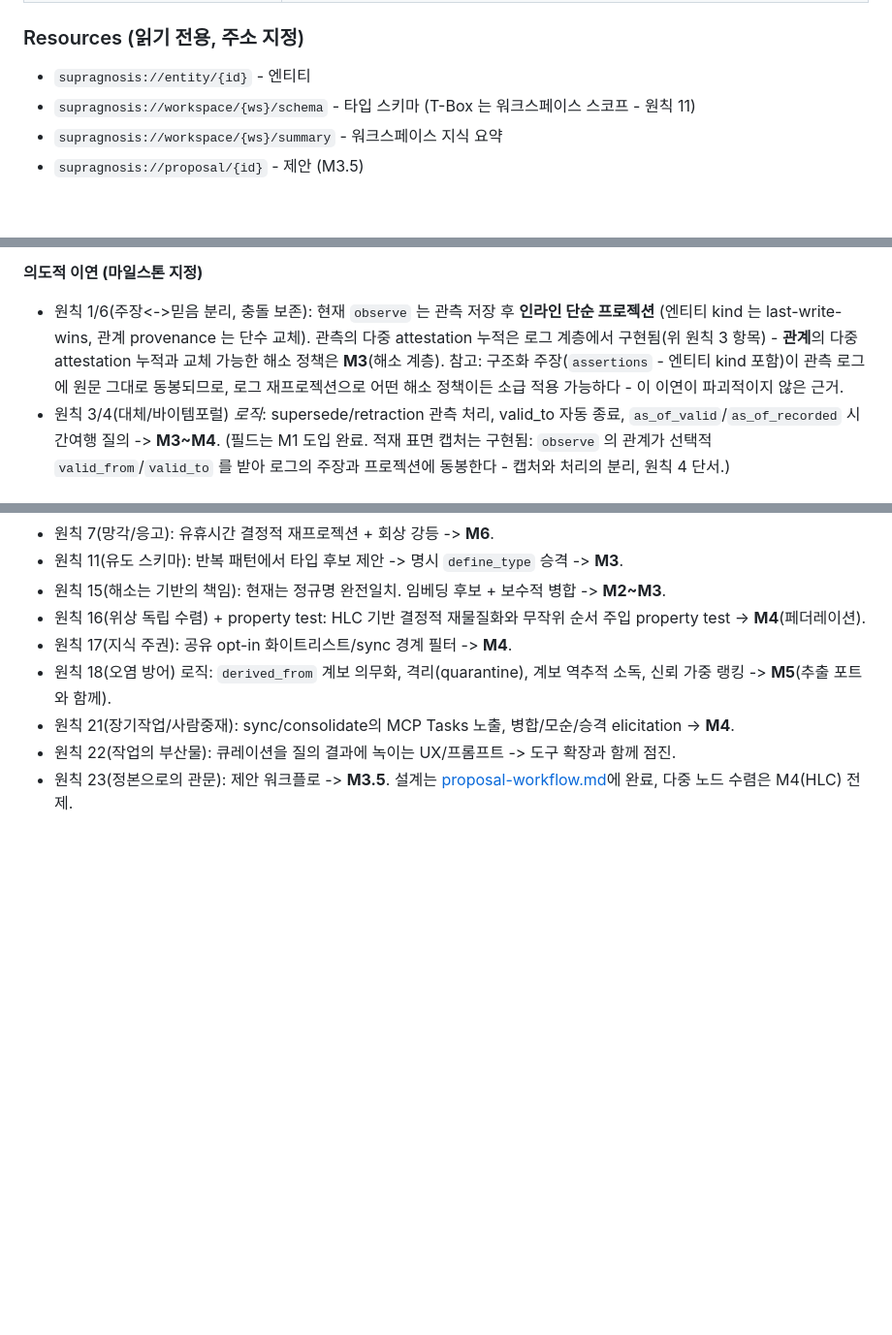
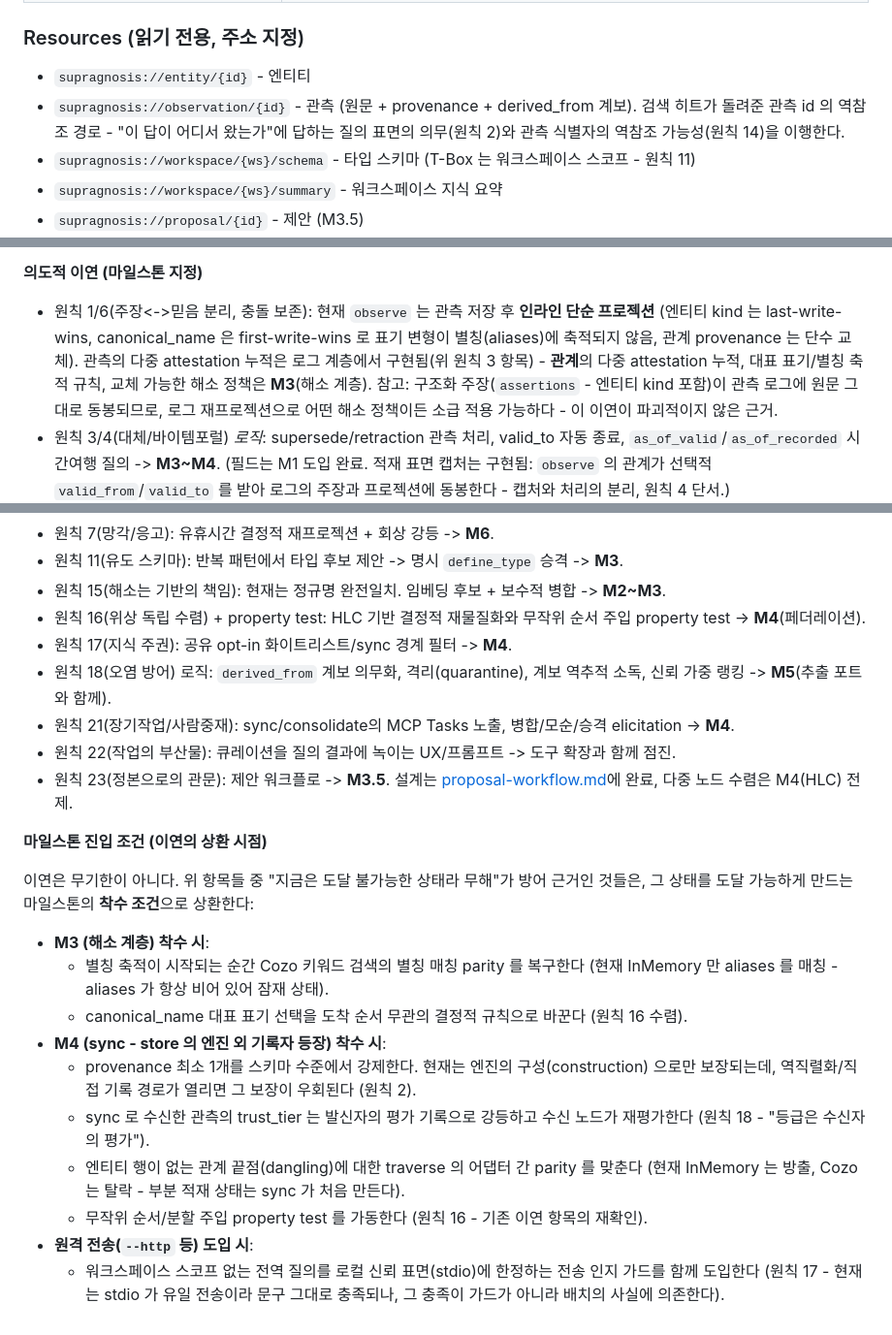
Before and after one commit to Ashon/supragnosis, a Markdown page: docs/architecture.md, 3 parts joined by grey strips. Shown at 97% size. GitHub-like rendering; blank space fills up the shorter version.

Commit message:
docs: 원칙 리뷰 결과 반영 - 질의 결정성 두 층위와 이연 상환 원장
- principles.md 4차 개정: 원칙 16 에 재현성/수렴성 층위 구분을 명시하고
  회상 보조(임베딩/ANN 인덱스)를 가드 2개(확정 재통과, mode 표기) 전제로
  수렴 규범에서 제외. 원칙 2 에 confidence 무표기 보존 조항 추가.
- architecture.md: 리소스 목록에 supragnosis://observation/{id} 추가(원칙 2/14),
  14절 이연 목록에 canonical_name/aliases 항목 보강, 마일스톤 진입 조건
  (이연의 상환 시점) 절 신설.

```diff
--- a/docs/architecture.md
+++ b/docs/architecture.md
@@ -258,6 +258,9 @@ flowchart LR
 
 ### Resources (읽기 전용, 주소 지정)
 - `supragnosis://entity/{id}` - 엔티티
+- `supragnosis://observation/{id}` - 관측 (원문 + provenance + derived_from 계보).
+  검색 히트가 돌려준 관측 id 의 역참조 경로 - "이 답이 어디서 왔는가"에 답하는
+  질의 표면의 의무(원칙 2)와 관측 식별자의 역참조 가능성(원칙 14)을 이행한다.
 - `supragnosis://workspace/{ws}/schema` - 타입 스키마 (T-Box 는 워크스페이스 스코프 - 원칙 11)
 - `supragnosis://workspace/{ws}/summary` - 워크스페이스 지식 요약
 - `supragnosis://proposal/{id}` - 제안 (M3.5)
@@ -412,9 +415,11 @@ listen = "0.0.0.0:7420"
 
 **의도적 이연 (마일스톤 지정)**
 - 원칙 1/6(주장<->믿음 분리, 충돌 보존): 현재 `observe` 는 관측 저장 후 **인라인 단순 프로젝션**
-  (엔티티 kind 는 last-write-wins, 관계 provenance 는 단수 교체). 관측의 다중
+  (엔티티 kind 는 last-write-wins, canonical_name 은 first-write-wins 로 표기
+  변형이 별칭(aliases)에 축적되지 않음, 관계 provenance 는 단수 교체). 관측의 다중
   attestation 누적은 로그 계층에서 구현됨(위 원칙 3 항목) - **관계**의 다중
-  attestation 누적과 교체 가능한 해소 정책은 **M3**(해소 계층).
+  attestation 누적, 대표 표기/별칭 축적 규칙, 교체 가능한 해소 정책은
+  **M3**(해소 계층).
   참고: 구조화 주장(`assertions` - 엔티티 kind 포함)이 관측 로그에 원문 그대로
   동봉되므로, 로그 재프로젝션으로 어떤 해소 정책이든 소급 적용 가능하다 - 이
   이연이 파괴적이지 않은 근거.
@@ -433,3 +438,29 @@ listen = "0.0.0.0:7420"
 - 원칙 21(장기작업/사람중재): sync/consolidate의 MCP Tasks 노출, 병합/모순/승격 elicitation -> **M4**.
 - 원칙 22(작업의 부산물): 큐레이션을 질의 결과에 녹이는 UX/프롬프트 -> 도구 확장과 함께 점진.
 - 원칙 23(정본으로의 관문): 제안 워크플로 -> **M3.5**. 설계는 [proposal-workflow.md](proposal-workflow.md)에 완료, 다중 노드 수렴은 M4(HLC) 전제.
+
+**마일스톤 진입 조건 (이연의 상환 시점)**
+
+이연은 무기한이 아니다. 위 항목들 중 "지금은 도달 불가능한 상태라 무해"가 방어
+근거인 것들은, 그 상태를 도달 가능하게 만드는 마일스톤의 **착수 조건**으로
+상환한다:
+
+- **M3 (해소 계층) 착수 시**:
+  - 별칭 축적이 시작되는 순간 Cozo 키워드 검색의 별칭 매칭 parity 를 복구한다
+    (현재 InMemory 만 aliases 를 매칭 - aliases 가 항상 비어 있어 잠재 상태).
+  - canonical_name 대표 표기 선택을 도착 순서 무관의 결정적 규칙으로 바꾼다
+    (원칙 16 수렴).
+- **M4 (sync - store 의 엔진 외 기록자 등장) 착수 시**:
+  - provenance 최소 1개를 스키마 수준에서 강제한다. 현재는 엔진의 구성(construction)
+    으로만 보장되는데, 역직렬화/직접 기록 경로가 열리면 그 보장이 우회된다 (원칙 2).
+  - sync 로 수신한 관측의 trust_tier 는 발신자의 평가 기록으로 강등하고 수신
+    노드가 재평가한다 (원칙 18 - "등급은 수신자의 평가").
+  - 엔티티 행이 없는 관계 끝점(dangling)에 대한 traverse 의 어댑터 간 parity 를
+    맞춘다 (현재 InMemory 는 방출, Cozo 는 탈락 - 부분 적재 상태는 sync 가 처음
+    만든다).
+  - 무작위 순서/분할 주입 property test 를 가동한다 (원칙 16 - 기존 이연 항목의
+    재확인).
+- **원격 전송(`--http` 등) 도입 시**:
+  - 워크스페이스 스코프 없는 전역 질의를 로컬 신뢰 표면(stdio)에 한정하는
+    전송 인지 가드를 함께 도입한다 (원칙 17 - 현재는 stdio 가 유일 전송이라
+    문구 그대로 충족되나, 그 충족이 가드가 아니라 배치의 사실에 의존한다).
```
Also changed, not shown: docs/principles.md (+18 -0 lines).
